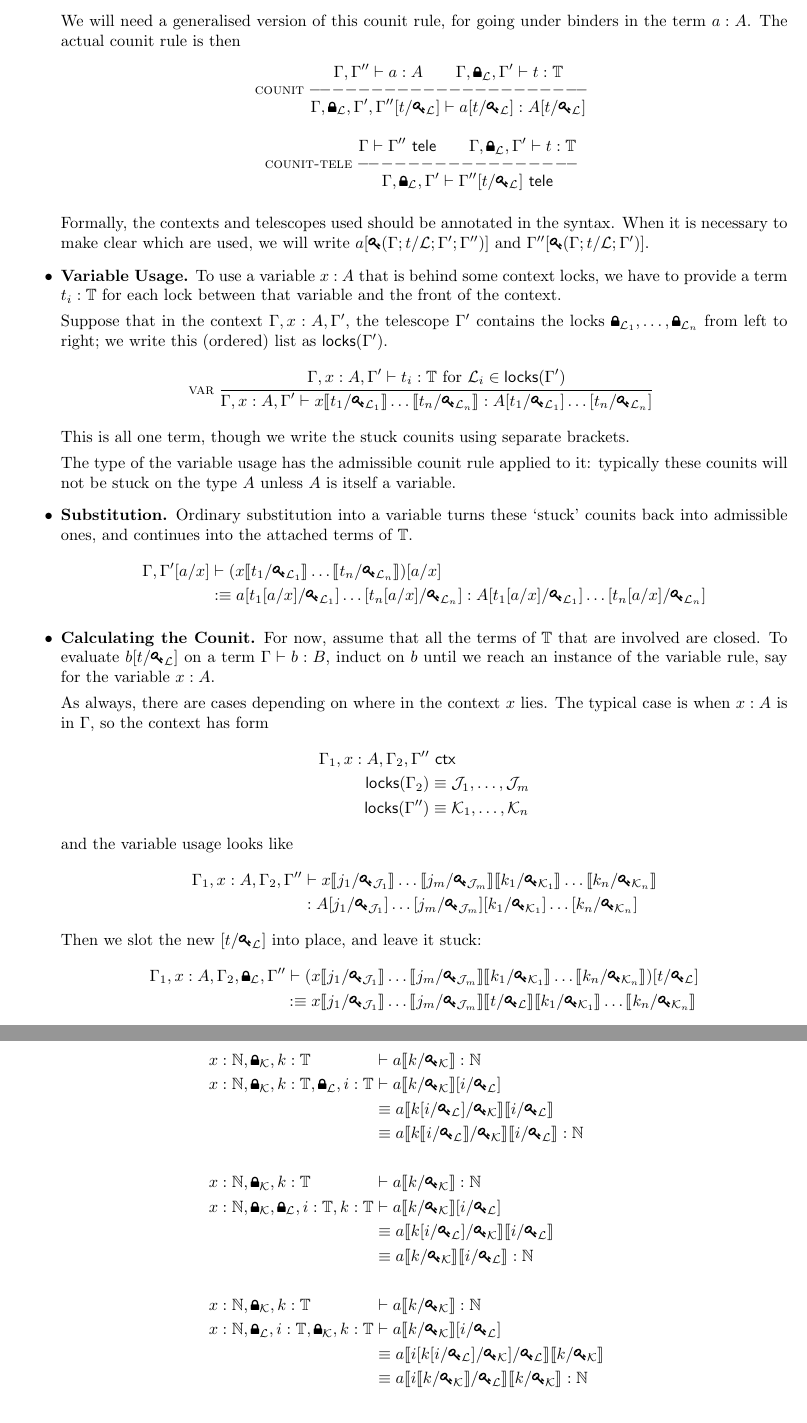
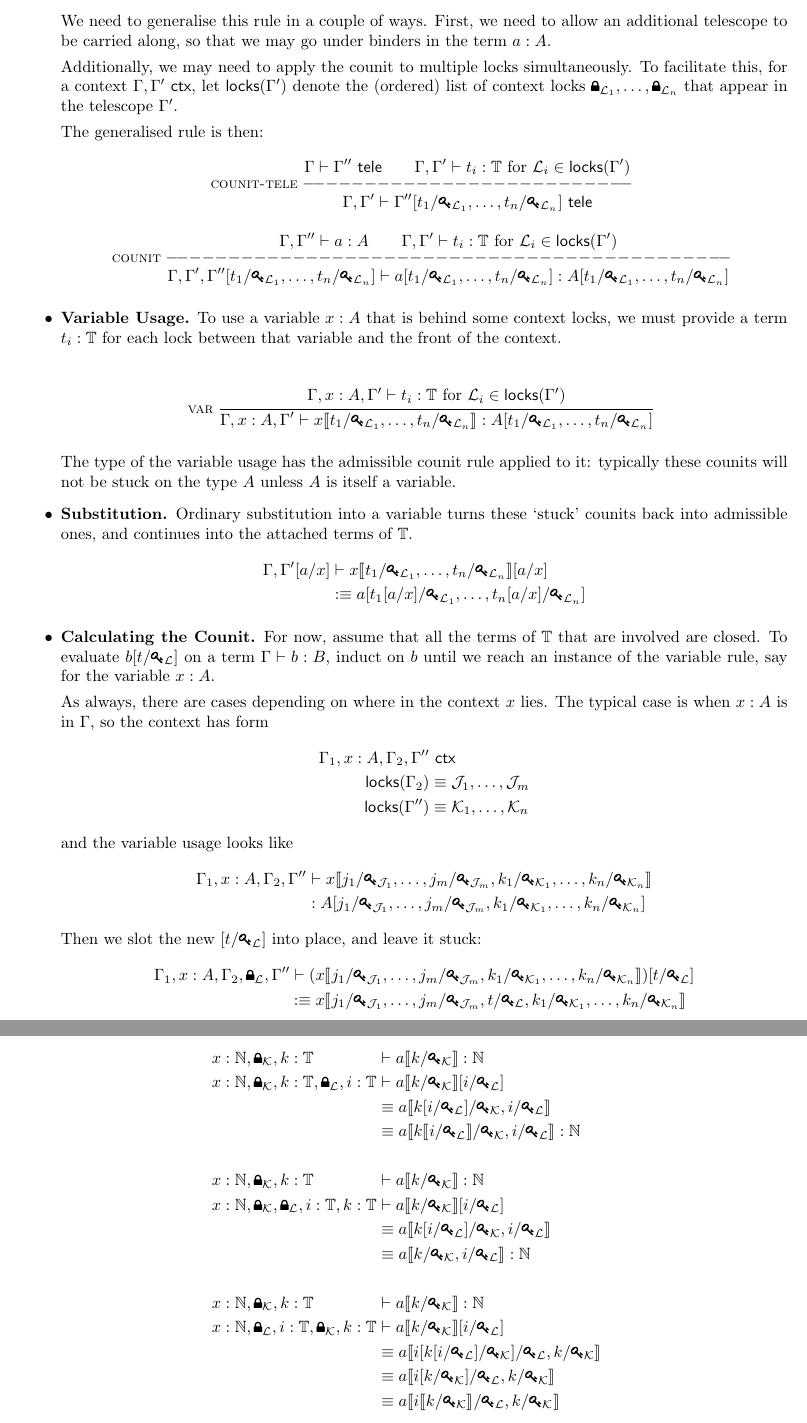
Before and after one commit to mvr/tiny, a LaTeX document (tiny.tex): two parts of pages 3 and 6 of 18, joined at a grey line, cut at the place of the change. Compiled offline with pdfLaTeX.

Commit message:
Switch to n-ary stuck counit

```diff
--- a/tiny.tex
+++ b/tiny.tex
@@ -139,8 +139,10 @@ mincrossrefs=99]{biblatex}
 \newcommand{\stubra}[1]{\llbracket #1 \rrbracket}
 % \newcommand{\stubra}[1]{\lfloor #1 \rfloor}
 \newcommand{\admbra}[1]{[ #1 ]}
-\newcommand{\subkeye}[2]{\admbra{#1/\key_{#2}}}
-\newcommand{\subkey}[2]{\subkeye{#1}{\lockn{#2}}}
+\newcommand{\subkeyoe}[2]{#1/\key_{#2}}
+\newcommand{\subkeyo}[2]{\subkeyoe{#1}{\lockn{#2}}}
+\newcommand{\subkeye}[2]{\admbra{\subkeyoe{#1}{#2}}}
+\newcommand{\subkey}[2]{\admbra{\subkeyo{#1}{#2}}}
 \newcommand{\subkeyeann}[5]{\admbra{\key(#3; #1/#2; #4; #5)}}
 \newcommand{\subkeyann}[5]{\subkeyeann{#1}{\lockn{#2}}{#3}{#4}{#5}}
 \newcommand{\subkeyetele}[4]{\admbra{\key(#3; #1/#2; #4)}}
@@ -361,40 +363,45 @@ with the counit and unit substitutions.
   \emph{free} variable usage in $a$, a bit like the underlining operation in
   the type theory for $\natural$.
 
-  We will need a generalised version of this counit rule, for going
-  under binders in the term $a : A$. The actual counit rule is then
+  We need to generalise this rule in a couple of ways. First, we need
+  to allow an additional telescope to be carried along, so that we may
+  go under binders in the term $a : A$.
+
+  Additionally, we may need to apply the counit to multiple locks
+  simultaneously. To facilitate this, for a context
+  $\Gamma, \Gamma' \ctx$, let $\locksin{\Gamma'}$ denote the (ordered)
+  list of context locks
+  $\ctxlocke{\lockn{L}_1}, \dots, \ctxlocke{\lockn{L}_n}$ that appear
+  in the telescope $\Gamma'$.
+
+  The generalised rule is then:
   \begin{mathpar}
+    \inferrule*[left=counit-tele,fraction={-{\,-\,}-}]
+    {\Gamma \yields \Gamma'' \tele \and \Gamma, \Gamma' \yields t_i : \Tiny
+      \text{ for } \lockn{L}_i \in \locksin{\Gamma'} }
+    {\Gamma, \Gamma' \yields \Gamma'' \admbra{\subkeyoe{t_1}{\lockn{L}_1}, \dots, \subkeyoe{t_n}{\lockn{L}_n}} \tele} \and
     \inferrule*[left=counit,fraction={-{\,-\,}-}]
-    {\Gamma, \Gamma'' \yields a : A \and \Gamma, \ctxlock{L}, \Gamma' \yields t : \Tiny}
-    {\Gamma, \ctxlock{L}, \Gamma', \Gamma'' \subkey{t}{L} \yields a \subkey{t}{L} : A \subkey{t}{L} } \\
-    \inferrule*[left=counit-tele,fraction={-{\,-\,}-}]
-    {\Gamma \yields \Gamma'' \tele \and \Gamma, \ctxlock{L}, \Gamma' \yields t : \Tiny}
-    {\Gamma, \ctxlock{L}, \Gamma' \yields \Gamma'' \subkey{t}{L} \tele}
+    {\Gamma, \Gamma'' \yields a : A \and \Gamma, \Gamma' \yields t_i : \Tiny
+      \text{ for } \lockn{L}_i \in \locksin{\Gamma'} }
+    {\Gamma, \Gamma', \Gamma'' \admbra{\subkeyoe{t_1}{\lockn{L}_1}, \dots, \subkeyoe{t_n}{\lockn{L}_n}} \yields a \admbra{\subkeyoe{t_1}{\lockn{L}_1}, \dots, \subkeyoe{t_n}{\lockn{L}_n}} : A \admbra{\subkeyoe{t_1}{\lockn{L}_1}, \dots, \subkeyoe{t_n}{\lockn{L}_n}} }
   \end{mathpar}
 
-  Formally, the contexts and telescopes used should be annotated in
-  the syntax. When it is necessary to make clear which are used, we
-  will write $a \subkeyann{t}{L}{\Gamma}{\Gamma'}{\Gamma''}$ and
-  $\Gamma''\subkeytele{t}{L}{\Gamma}{\Gamma'}$.
+  % Formally, the contexts and telescopes used should be annotated in
+  % the syntax. When it is necessary to make clear which are used, we
+  % will write $a \subkeyann{t}{L}{\Gamma}{\Gamma'}{\Gamma''}$ and
+  % $\Gamma''\subkeytele{t}{L}{\Gamma}{\Gamma'}$.
 
 \item \textbf{Variable Usage.} To use a variable $x : A$ that is
-  behind some context locks, we have to provide a term $t_i : \Tiny$
+  behind some context locks, we must provide a term $t_i : \Tiny$
   for each lock between that variable and the front of the context.
 
-  Suppose that in the context $\Gamma, x : A, \Gamma'$, the telescope
-  $\Gamma'$ contains the locks
-  $\ctxlocke{\lockn{L}_1}, \dots, \ctxlocke{\lockn{L}_n}$ from left to
-  right; we write this (ordered) list as $\locksin{\Gamma'}$.
   \begin{mathpar}
     \inferrule*[left=var]
     {\Gamma, x : A, \Gamma' \yields t_i : \Tiny
       \text{ for } \lockn{L}_i \in \locksin{\Gamma'} }
-    {\Gamma, x : A, \Gamma' \yields x \substucke{t_1}{\lockn{L}_1}
-      \dots \substucke{t_n}{\lockn{L}_n} :
-      A \subkeye{t_1}{\lockn{L}_1} \dots \subkeye{t_n}{\lockn{L}_n}}
+    {\Gamma, x : A, \Gamma' \yields x \stubra{\subkeyoe{t_1}{\lockn{L}_1}, \dots, \subkeyoe{t_n}{\lockn{L}_n}} :
+      A \admbra{\subkeyoe{t_1}{\lockn{L}_1}, \dots, \subkeyoe{t_n}{\lockn{L}_n}}}
   \end{mathpar}
-  This is all one term, though we write the stuck counits using
-  separate brackets.
 
   The type of the variable usage has the admissible counit rule
   applied to it: typically these counits will not be stuck on the type
@@ -407,10 +414,8 @@ with the counit and unit substitutions.
     % &\yields x \substucke{t_1}{\lockn{L}_1} \dots
     %   \substucke{t_n}{\lockn{L}_n} : A\subkeye{t_1}{\lockn{L}_1} \dots \subkeye{t_n}{\lockn{L}_n} \\
     \Gamma, \Gamma'[a/x]
-    &\yields (x \substucke{t_1}{\lockn{L}_1} \dots
-      \substucke{t_n}{\lockn{L}_n})[a/x] \\
-    &:\defeq a\subkeye{t_1[a/x]}{\lockn{L}_1} \dots
-      \subkeye{t_n[a/x]}{\lockn{L}_n} : A\subkeye{t_1[a/x]}{\lockn{L}_1} \dots \subkeye{t_n[a/x]}{\lockn{L}_n}
+    &\yields x \stubra{\subkeyoe{t_1}{\lockn{L}_1}, \dots, \subkeyoe{t_n}{\lockn{L}_n}}[a/x] \\
+    &:\defeq a\admbra{\subkeyoe{t_1[a/x]}{\lockn{L}_1}, \dots, \subkeyoe{t_n[a/x]}{\lockn{L}_n}}
   \end{align*}
 
 \item \textbf{Calculating the Counit.} For now, assume that all the
@@ -430,28 +435,28 @@ with the counit and unit substitutions.
   and the variable usage looks like
   \begin{align*}
     \Gamma_1, x : A, \Gamma_2, \Gamma''
-    &\yields x \substucke{j_1}{\lockn{J}_1} \dots
-      \substucke{j_{m}}{\lockn{J}_{m}}
-      \substucke{k_1}{\lockn{K}_{1}}
-      \dots \substucke{k_n}{\lockn{K}_n} \\
-    &: A\subkeye{j_1}{\lockn{J}_1} \dots
-      \subkeye{j_{m}}{\lockn{J}_{m}}
-      \subkeye{k_1}{\lockn{K}_{1}}
-      \dots \subkeye{k_n}{\lockn{K}_n}
+    &\yields x \stubra{\subkeyoe{j_1}{\lockn{J}_1}, \dots,
+      \subkeyoe{j_{m}}{\lockn{J}_{m}},
+      \subkeyoe{k_1}{\lockn{K}_{1}},
+      \dots, \subkeyoe{k_n}{\lockn{K}_n}} \\
+    &: A \admbra{\subkeyoe{j_1}{\lockn{J}_1}, \dots,
+      \subkeyoe{j_{m}}{\lockn{J}_{m}},
+      \subkeyoe{k_1}{\lockn{K}_{1}},
+      \dots, \subkeyoe{k_n}{\lockn{K}_n}}
   \end{align*}
   Then we slot the new $\subkey{t}{L}$ into place, and leave it stuck:
   \begin{align*}
     \Gamma_1, x : A, \Gamma_2, \ctxlock{L}, \Gamma'' \yields
-    (&x \substucke{j_1}{\lockn{J}_1} \dots
-      \substucke{j_{m}}{\lockn{J}_{m}}
-      \substucke{k_1}{\lockn{K}_{1}}
-       \dots \substucke{k_n}{\lockn{K}_n}) \subkey{t}{L} \\
+    (&x \stubra{\subkeyoe{j_1}{\lockn{J}_1}, \dots,
+      \subkeyoe{j_{m}}{\lockn{J}_{m}},
+      \subkeyoe{k_1}{\lockn{K}_{1}},
+      \dots, \subkeyoe{k_n}{\lockn{K}_n}}) \subkey{t}{L} \\
     :\defeq {}
-     &x \substucke{j_1}{\lockn{J}_1} \dots
-       \substucke{j_{m}}{\lockn{J}_{m}}
-       \substuck{t}{L}
-      \substucke{k_1}{\lockn{K}_{1}}
-       \dots \substucke{k_n}{\lockn{K}_n}
+     &x \stubra{\subkeyoe{j_1}{\lockn{J}_1}, \dots,
+       \subkeyoe{j_{m}}{\lockn{J}_{m}},
+       \subkeyo{t}{L},
+      \subkeyoe{k_1}{\lockn{K}_{1}},
+       \dots, \subkeyoe{k_n}{\lockn{K}_n}}
   \end{align*}
 
   When working informally, this means counting how many
@@ -715,22 +728,23 @@ Applying \rulen{counit} in various locations.
   &&\yields a\substuck{k}{K} : \NN \\
   &x : \NN,\ctxlock{K}, k : \Tiny, \ctxlock{L}, i : \Tiny
   &&\yields a\substuck{k}{K} \subkey{i}{L} \\
-  &&&\defeq a\substuck{k\subkey{i}{L}}{K} \substuck{i}{L}  \\
-  &&&\defeq a\substuck{k\substuck{i}{L}}{K} \substuck{i}{L} : \NN  \\
+  &&&\defeq a\stubra{\subkeyo{k\subkey{i}{L}}{K}, \subkeyo{i}{L}}  \\
+  &&&\defeq a\stubra{\subkeyo{k\substuck{i}{L}}{K}, \subkeyo{i}{L}} : \NN  \\
   ~\\
   &x : \NN, \ctxlock{K}, k : \Tiny
   &&\yields a\substuck{k}{K} : \NN \\
   &x : \NN, \ctxlock{K}, \ctxlock{L}, i : \Tiny, k : \Tiny
   &&\yields a\substuck{k}{K} \subkey{i}{L} \\
-  &&&\defeq a\substuck{k\subkey{i}{L}}{K} \substuck{i}{L}  \\
-  &&&\defeq a\substuck{k}{K} \substuck{i}{L} : \NN \\
+  &&&\defeq a\stubra{\subkeyo{k\subkey{i}{L}}{K}, \subkeyo{i}{L}}  \\
+  &&&\defeq a\stubra{\subkeyo{k}{K}, \subkeyo{i}{L}} : \NN \\
   ~\\
   &x : \NN, \ctxlock{K}, k : \Tiny
   &&\yields a\substuck{k}{K} : \NN \\
   &x : \NN, \ctxlock{L}, i : \Tiny, \ctxlock{K}, k : \Tiny
   &&\yields a\substuck{k}{K} \subkey{i}{L} \\
-  &&&\defeq a\substuck{i\subkey{k\subkey{i}{L}}{K}}{L} \substuck{k}{K} \\
-  &&&\defeq a\substuck{i\substuck{k}{K}}{L} \substuck{k}{K} : \NN
+  &&&\defeq a\stubra{\subkeyo{i\subkey{k\subkey{i}{L}}{K}}{L}, \subkeyo{k}{K}} \\
+  &&&\defeq a\stubra{\subkeyo{i\subkey{k}{K}}{L}, \subkeyo{k}{K}} \\
+  &&&\defeq a\stubra{\subkeyo{i\substuck{k}{K}}{L}, \subkeyo{k}{K}}
 \end{alignat*}
 
 Applying \rulen{unit} in various locations:
```
Also changed, not shown: tiny.tex (140 more changed lines).
